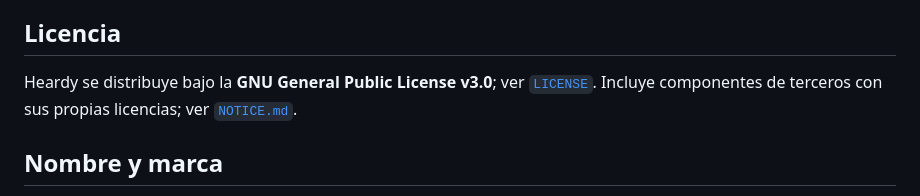
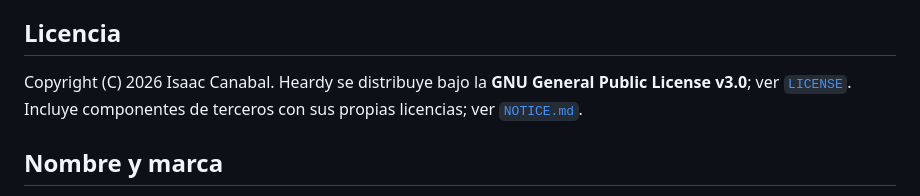
Before and after one commit to Isaac-Canabal/heardy-releases, a Markdown page: README.md, the part around the change. GitHub-like rendering.

Commit message:
docs(licencia): aviso de copyright del titular
Co-Authored-By: Claude Sonnet 5.5 <noreply@anthropic.com>

```diff
--- a/README.md
+++ b/README.md
@@ -71,7 +71,7 @@ El detalle y las modificaciones están en [`NOTICE.md`](NOTICE.md). Heardy no es
 
 ## Licencia
 
-Heardy se distribuye bajo la **GNU General Public License v3.0**; ver [`LICENSE`](LICENSE). Incluye componentes de terceros con sus propias licencias; ver [`NOTICE.md`](NOTICE.md).
+Copyright (C) 2026 Isaac Canabal. Heardy se distribuye bajo la **GNU General Public License v3.0**; ver [`LICENSE`](LICENSE). Incluye componentes de terceros con sus propias licencias; ver [`NOTICE.md`](NOTICE.md).
 
 ## Nombre y marca
 
```
Also changed, not shown: NOTICE.md (+2 -0 lines).
